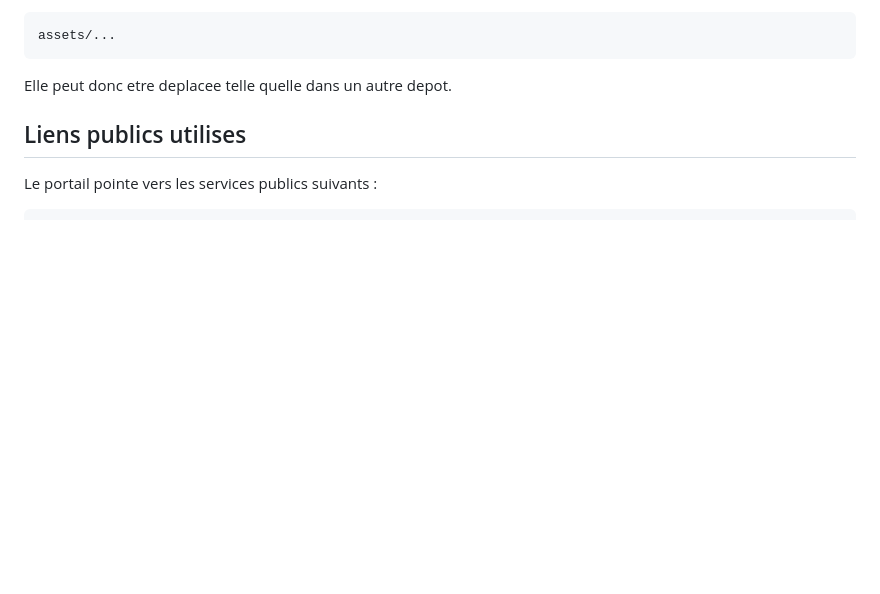
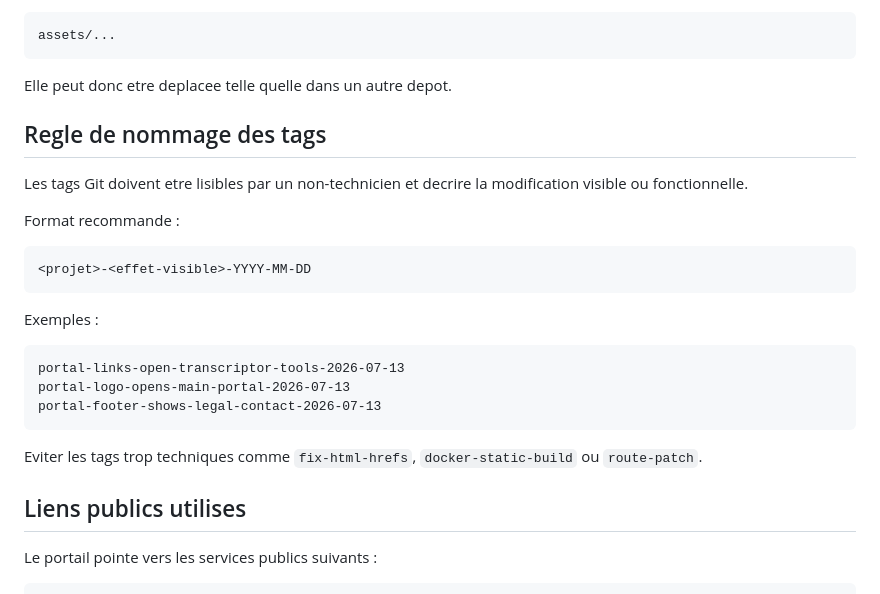
Before and after one commit to Hautiere/keltiawave-portal, a Markdown page: README.md, the part around the change. Drawn GitHub-style; blank space fills up the shorter version.

Commit message:
Document clear release tag names

````diff
--- a/README.md
+++ b/README.md
@@ -37,6 +37,26 @@ assets/...
 ```
 
 Elle peut donc etre deplacee telle quelle dans un autre depot.
+
+## Regle de nommage des tags
+
+Les tags Git doivent etre lisibles par un non-technicien et decrire la modification visible ou fonctionnelle.
+
+Format recommande :
+
+```text
+<projet>-<effet-visible>-YYYY-MM-DD
+```
+
+Exemples :
+
+```text
+portal-links-open-transcriptor-tools-2026-07-13
+portal-logo-opens-main-portal-2026-07-13
+portal-footer-shows-legal-contact-2026-07-13
+```
+
+Eviter les tags trop techniques comme `fix-html-hrefs`, `docker-static-build` ou `route-patch`.
 
 ## Liens publics utilises
 
````
